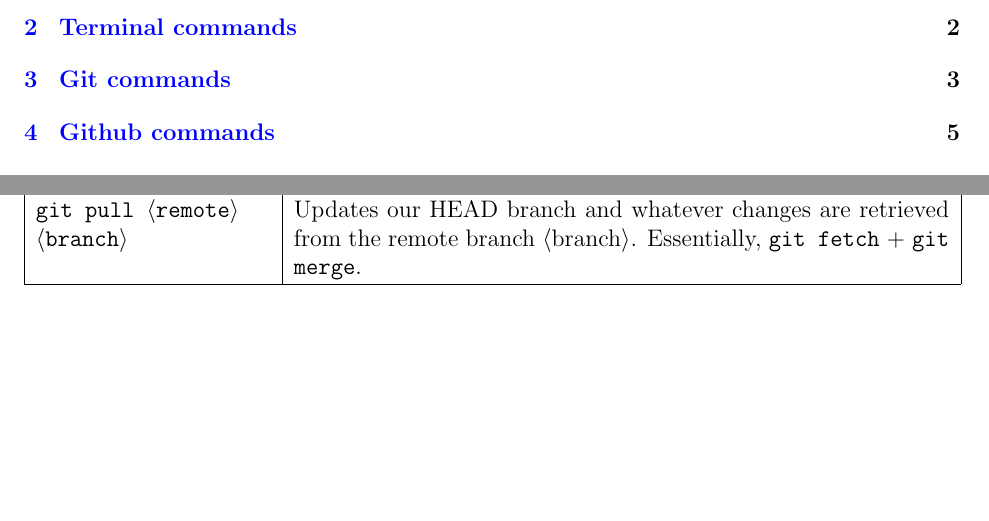
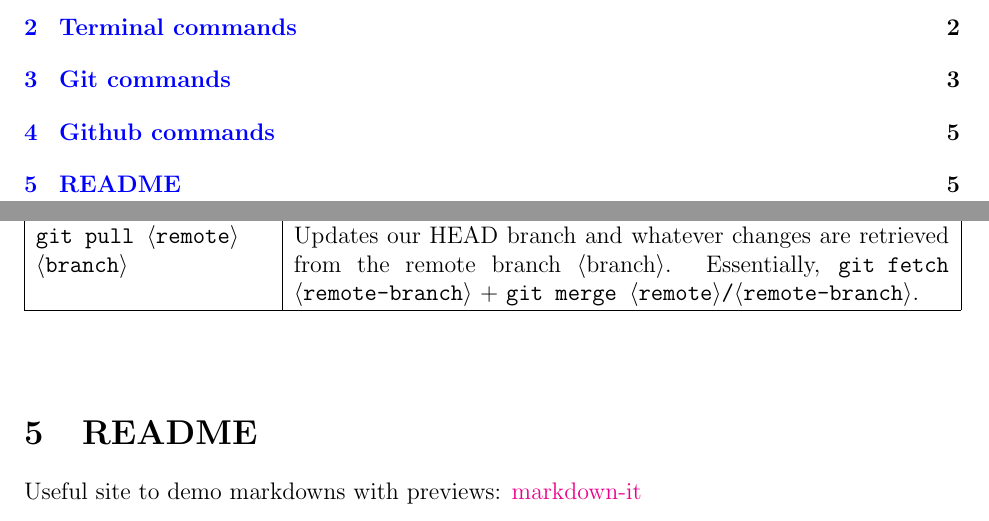
Before and after one commit to parkseo7/industrial-deep-learning, a LaTeX document (docs/git/gitcheat.tex): two parts of pages 1 and 5 of 5, joined at a grey line, cut so that both start at the same text, the shorter picture padded with empty space. Compiled offline with pdfLaTeX.

Commit message:
Updated git cheat sheet. Added README section

```diff
--- a/docs/git/gitcheat.tex
+++ b/docs/git/gitcheat.tex
@@ -212,10 +212,13 @@
     \code{git switch \filestr{remote-branch}} & Creates a local branch called \filestr{remote-branch} and sets it up to track the remote branch \filestr{remote} / \filestr{remote-branch}. \\
     \hline
     \code{git fetch \filestr{remote} \filestr{remote-b}} & Takes remote changes from the remote branch \filestr{remote-b} and creates a new branch called \filestr{remote}/\filestr{remote-b} on your local repo. \\
-    \code{git pull \filestr{remote} \filestr{branch}} & Updates our HEAD branch and whatever changes are retrieved from the remote branch \filestr{branch}. Essentially, \code{git fetch} + \code{git merge}. \\
+    \code{git pull \filestr{remote} \filestr{branch}} & Updates our HEAD branch and whatever changes are retrieved from the remote branch \filestr{branch}. Essentially, \code{git fetch \filestr{remote-branch}} + \code{git merge \filestr{remote}/\filestr{remote-branch}}. \\
     \hline
     \end{longtable}
 
 \end{center}
 
+\section{README}
+
+Useful site to demo markdowns with previews: \href{https://markdown-it.github.io/}{markdown-it}
 \end{document}
```
Also changed, not shown: docs/git/gitcheat.pdf.
